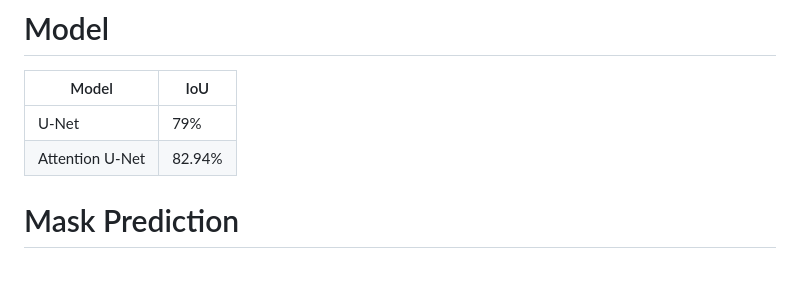
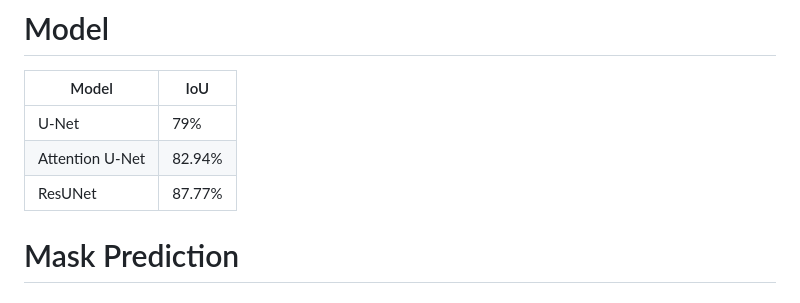
Before and after one commit to MorningStarTM/skull-stripping, a Markdown page: README.md, the part around the change. Rendered like a GitHub page.

```diff
--- a/README.md
+++ b/README.md
@@ -12,6 +12,8 @@ I used brain tumor dataset from kaggle and i created this dataset. This dataset
 | ------------------- | ----------- |
 | U-Net               | 79%         |
 | Attention U-Net     | 82.94%      |
+| ResUNet             | 87.77%      |
+
 
 # Mask Prediction
 
```
